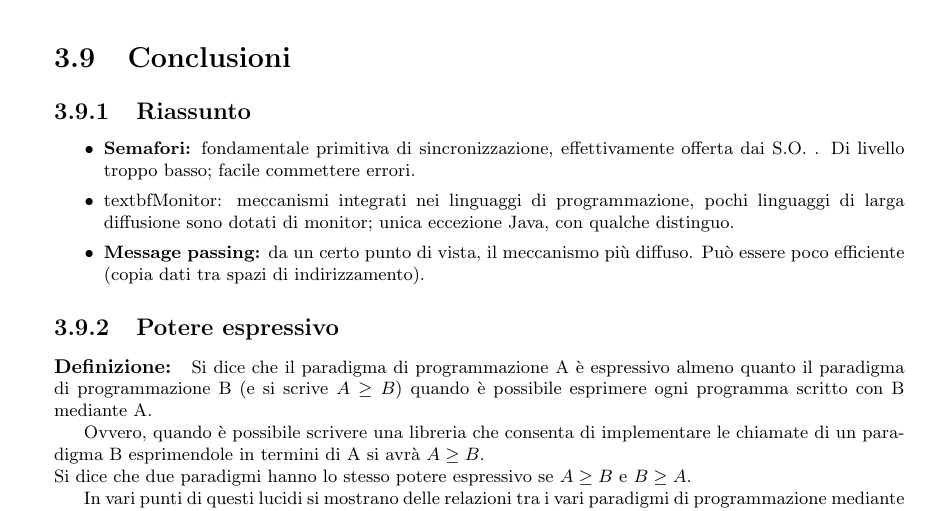
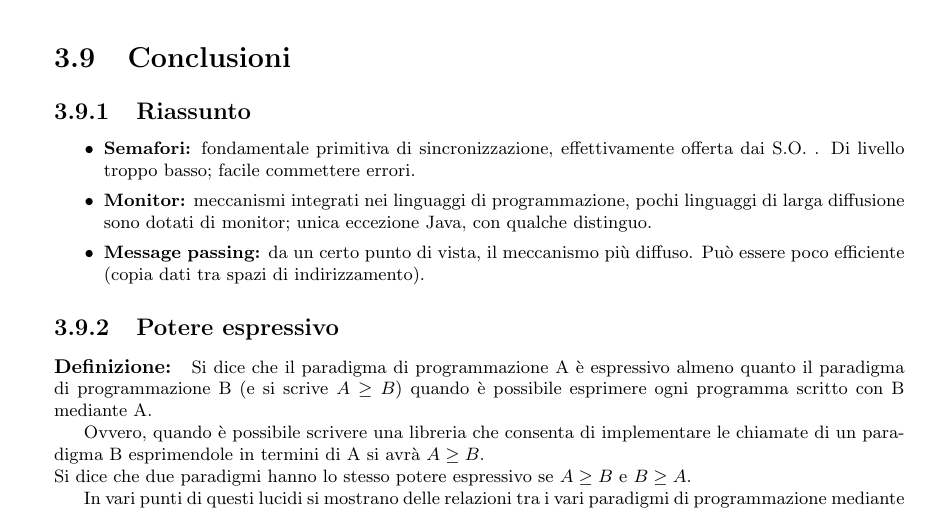
Before and after one commit to giuppycode/Sistemi-Operativi-Appunti, a LaTeX thesis (main.tex, which reads TeX/Slide03.tex): part of page 66 of 107, cut so that both start at the same text. Compiled offline with pdfLaTeX.

Commit message:
Update Slide03.tex

```diff
--- a/TeX/Slide03.tex
+++ b/TeX/Slide03.tex
@@ -1999,7 +1999,7 @@ process PCmanager {
 \subsection{Riassunto}
 \begin{itemize}
     \item \textbf{Semafori:} fondamentale primitiva di sincronizzazione, effettivamente offerta dai S.O. . Di livello troppo basso; facile commettere errori.
-    \item  textbf{Monitor:} meccanismi integrati nei linguaggi di programmazione, pochi linguaggi di larga diffusione sono dotati di monitor; unica eccezione Java, con qualche distinguo.
+    \item  \textbf{Monitor:} meccanismi integrati nei linguaggi di programmazione, pochi linguaggi di larga diffusione sono dotati di monitor; unica eccezione Java, con qualche distinguo.
     \item \textbf{Message passing:} da un certo punto di vista, il meccanismo più diffuso. Può essere poco efficiente (copia dati tra spazi di indirizzamento).
 \end{itemize}
 \subsection{Potere espressivo}
```
